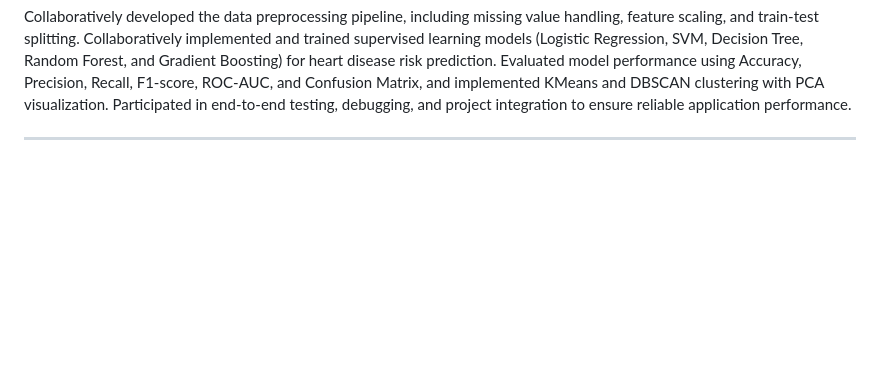
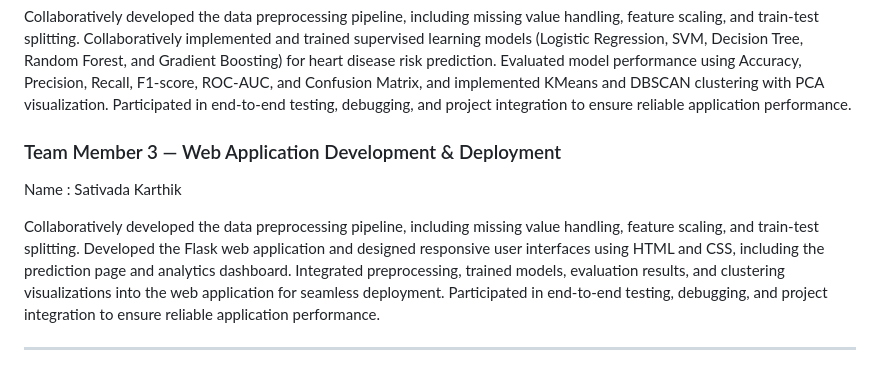
Before and after one commit to bhargavsairajsanke/CardioVision-ML-project, a Markdown page: README.md, the part around the change. Drawn GitHub-style; blank space fills up the shorter version.

```diff
--- a/README.md
+++ b/README.md
@@ -277,6 +277,14 @@ Collaboratively implemented and trained supervised learning models (Logistic Reg
 Evaluated model performance using Accuracy, Precision, Recall, F1-score, ROC-AUC, and Confusion Matrix, and implemented KMeans and DBSCAN clustering with PCA visualization.
 Participated in end-to-end testing, debugging, and project integration to ensure reliable application performance.
 
+### Team Member 3 — Web Application Development & Deployment
+Name : Sativada Karthik
+
+Collaboratively developed the data preprocessing pipeline, including missing value handling, feature scaling, and train-test splitting.
+Developed the Flask web application and designed responsive user interfaces using HTML and CSS, including the prediction page and analytics dashboard.
+Integrated preprocessing, trained models, evaluation results, and clustering visualizations into the web application for seamless deployment.
+Participated in end-to-end testing, debugging, and project integration to ensure reliable application performance.
+
 
 
 ---
```
